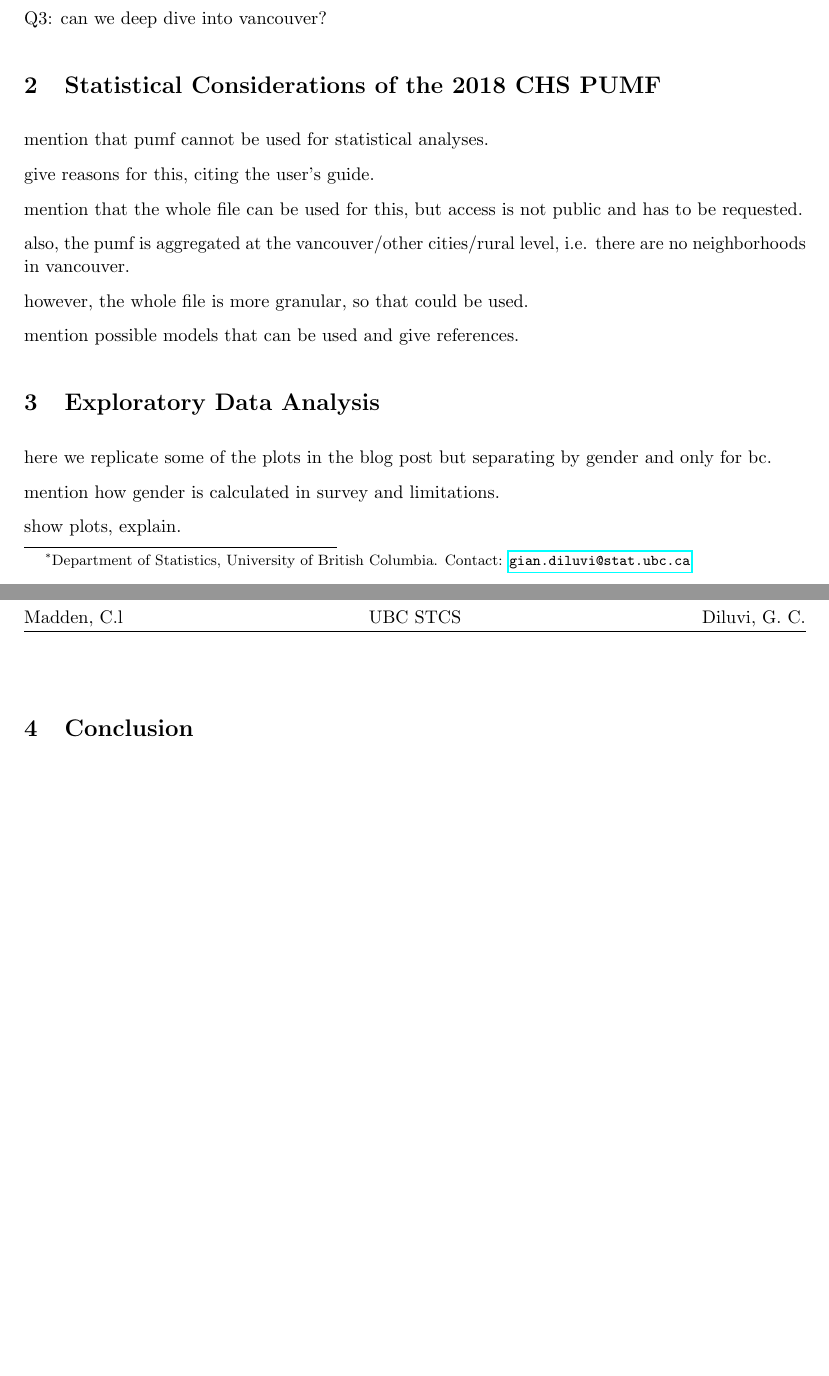
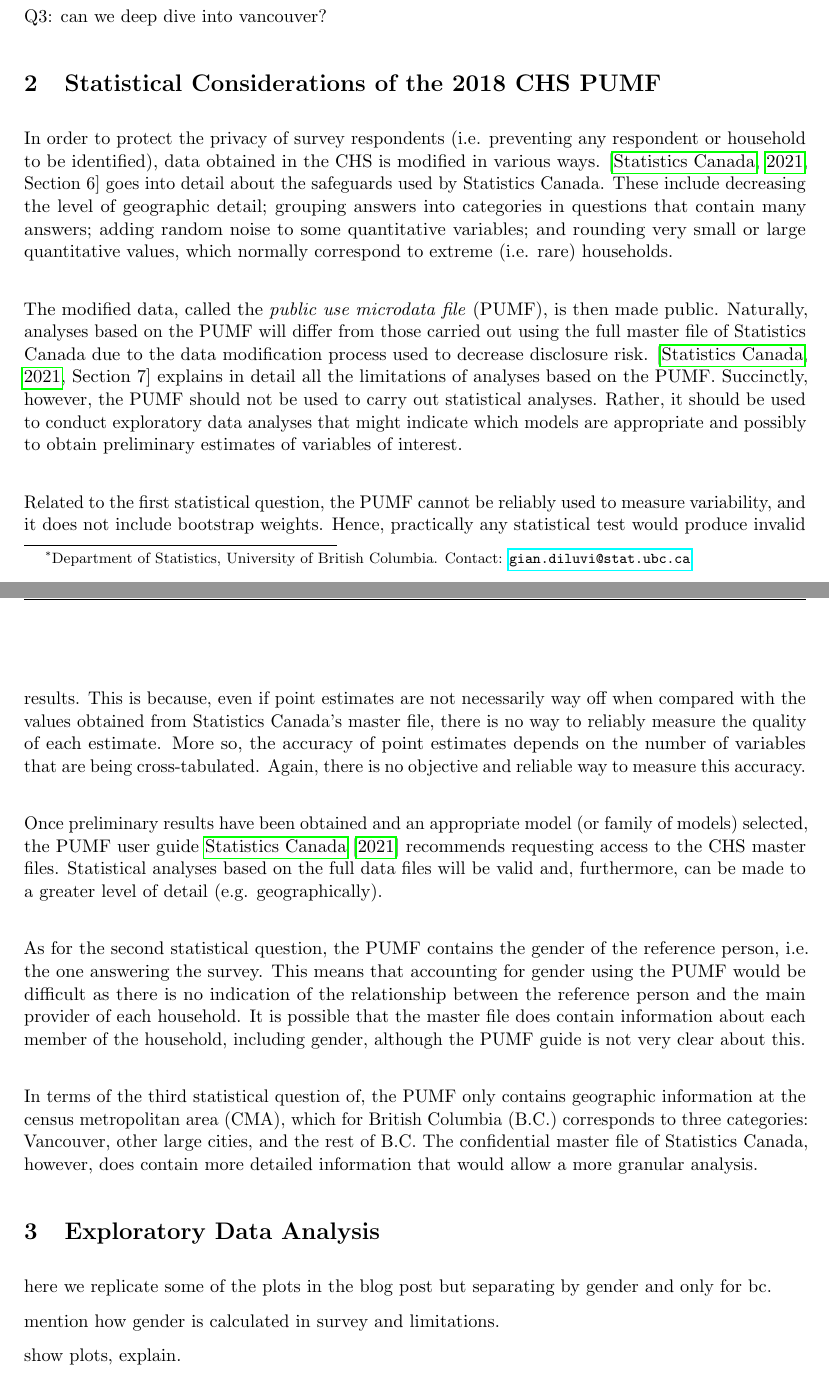
Before and after one commit to kitsilano/stcs_chs, a LaTeX document (doc/stcs_cheryl-lee-madden.tex): two parts of pages 1 and 2 of 2 before the commit and two parts of pages 1 and 2 of 3 after it, joined at a grey line, cut so that both start at the same text, the shorter picture padded with empty space. Compiled offline with pdfLaTeX.

Commit message:
add statistical considerations

```diff
--- a/doc/stcs_cheryl-lee-madden.tex
+++ b/doc/stcs_cheryl-lee-madden.tex
@@ -75,17 +75,64 @@ Q3: can we deep dive into vancouver?
 
 \section{Statistical Considerations of the 2018 CHS PUMF} \label{sec:stats}
 
-mention that pumf cannot be used for statistical analyses.
 
-give reasons for this, citing the user's guide.
+In order to protect the privacy of survey respondents (i.e.
+preventing any respondent or household to be identified), data obtained
+in the CHS is modified in various ways. \cite[Section~6]{chsguide} goes
+into detail about the safeguards used by Statistics Canada. These include
+decreasing the level of geographic detail; grouping answers into
+categories in questions that contain many answers; adding random noise to
+some quantitative variables; and rounding very small or large quantitative
+values, which normally correspond to extreme (i.e. rare) households.
+\\
 
-mention that the whole file can be used for this, but access is not public and has to be requested.
 
-also, the pumf is aggregated at the vancouver/other cities/rural level, i.e. there are no neighborhoods in vancouver.
+The modified data, called the \textit{public use microdata file} (PUMF),
+is then made public. Naturally, analyses based on the PUMF will differ from
+those carried out using the full master file of Statistics Canada due
+to the data modification process used to decrease disclosure risk.
+\cite[Section~7]{chsguide} explains in detail all the limitations of analyses
+based on the PUMF. Succinctly, however, the PUMF should not be used to carry out
+statistical analyses. Rather, it should be used to conduct exploratory data
+analyses that might indicate which models are appropriate and possibly
+to obtain preliminary estimates of variables of interest.
+\\
 
-however, the whole file is more granular, so that could be used.
+Related to the first statistical question, the PUMF cannot be reliably used
+to measure variability, and it does not include bootstrap weights.
+Hence, practically any statistical test would produce invalid results.
+This is because, even if point estimates are not necessarily way off
+when compared with the values obtained from Statistics Canada's master file,
+there is no way to reliably measure the quality of each estimate.
+More so, the accuracy of point estimates depends on the number of variables
+that are being cross-tabulated. Again, there is no objective and reliable way
+to measure this accuracy.
+\\
 
-mention possible models that can be used and give references.
+Once preliminary results have been obtained and an appropriate model
+(or family of models) selected, the PUMF user guide \cite{chsguide} recommends
+requesting access to the CHS master files. Statistical analyses based on
+the full data files will be valid and, furthermore, can be made
+to a greater level of detail (e.g. geographically).
+\\
+
+As for the second statistical question, the PUMF contains the gender
+of the reference person, i.e. the one answering the survey.
+This means that accounting for gender using the PUMF would be difficult
+as there is no indication of the relationship between the reference person
+and the main provider of each household. It is possible that the master file
+does contain information about each member of the household, including gender,
+although the PUMF guide is not very clear about this.
+\\
+
+In terms of the third statistical question of, the PUMF only
+contains geographic information at the census metropolitan area (CMA),
+which for British Columbia (B.C.) corresponds to three categories:
+Vancouver, other large cities, and the rest of B.C. The confidential
+master file of Statistics Canada, however, does contain more detailed
+information that would allow a more granular analysis.
+
+
 
 
 \section{Exploratory Data Analysis} \label{sec:eda}
@@ -105,5 +152,5 @@ show plots, explain.
 
 
 
-%\clearpage
+\clearpage
 %\printbibliography
```
Also changed, not shown: doc/ref.bib (+4 -4 lines), doc/stcs_cheryl-lee-madden.bbl, doc/stcs_cheryl-lee-madden.pdf, doc/stcs_cheryl-lee-madden.tex (4 more changed lines), 3 other files.
